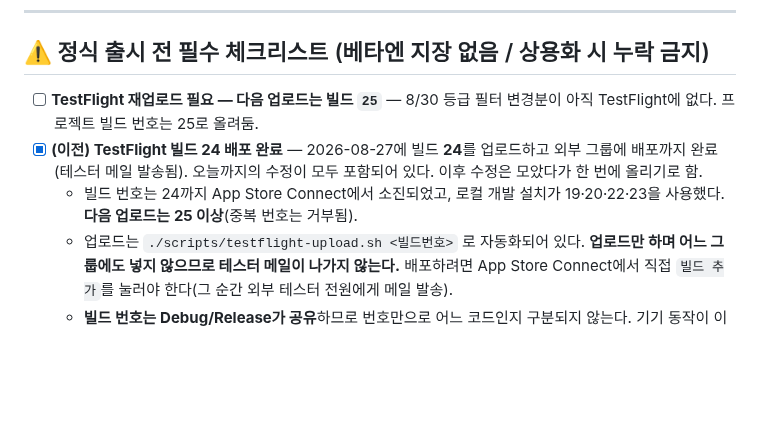
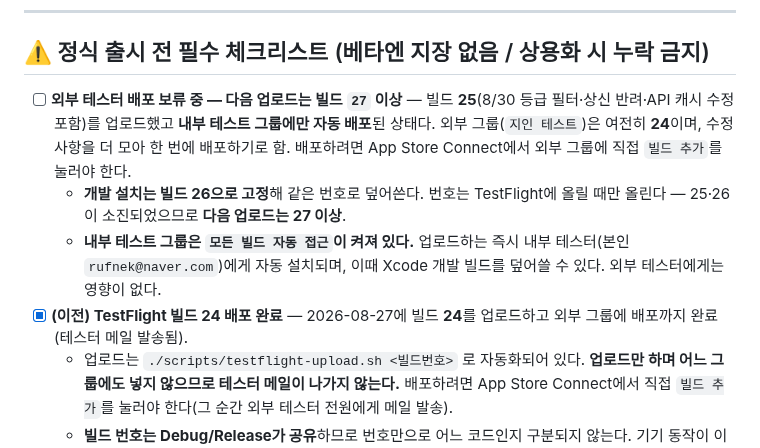
Before and after one commit to rufnek737/crewswap, a Markdown page: README.md, the part around one of its changes. Drawn GitHub-style; blank space fills up the shorter version.

```diff
--- a/README.md
+++ b/README.md
@@ -7,9 +7,10 @@
 
 ## ⚠️ 정식 출시 전 필수 체크리스트 (베타엔 지장 없음 / 상용화 시 누락 금지)
 
-- [ ] **TestFlight 재업로드 필요 — 다음 업로드는 빌드 `25`** — 8/30 등급 필터 변경분이 아직 TestFlight에 없다. 프로젝트 빌드 번호는 25로 올려둠.
-- [x] **(이전) TestFlight 빌드 24 배포 완료** — 2026-08-27에 빌드 **24**를 업로드하고 외부 그룹에 배포까지 완료(테스터 메일 발송됨). 오늘까지의 수정이 모두 포함되어 있다. 이후 수정은 모았다가 한 번에 올리기로 함.
-  - 빌드 번호는 24까지 App Store Connect에서 소진되었고, 로컬 개발 설치가 19·20·22·23을 사용했다. **다음 업로드는 25 이상**(중복 번호는 거부됨).
+- [ ] **외부 테스터 배포 보류 중 — 다음 업로드는 빌드 `27` 이상** — 빌드 **25**(8/30 등급 필터·상신 반려·API 캐시 수정 포함)를 업로드했고 **내부 테스트 그룹에만 자동 배포**된 상태다. 외부 그룹(`지인 테스트`)은 여전히 **24**이며, 수정사항을 더 모아 한 번에 배포하기로 함. 배포하려면 App Store Connect에서 외부 그룹에 직접 `빌드 추가`를 눌러야 한다.
+  - **개발 설치는 빌드 26으로 고정**해 같은 번호로 덮어쓴다. 번호는 TestFlight에 올릴 때만 올린다 — 25·26이 소진되었으므로 **다음 업로드는 27 이상**.
+  - **내부 테스트 그룹은 `모든 빌드 자동 접근`이 켜져 있다.** 업로드하는 즉시 내부 테스터(본인 `rufnek@naver.com`)에게 자동 설치되며, 이때 Xcode 개발 빌드를 덮어쓸 수 있다. 외부 테스터에게는 영향이 없다.
+- [x] **(이전) TestFlight 빌드 24 배포 완료** — 2026-08-27에 빌드 **24**를 업로드하고 외부 그룹에 배포까지 완료(테스터 메일 발송됨).
   - 업로드는 `./scripts/testflight-upload.sh <빌드번호>` 로 자동화되어 있다. **업로드만 하며 어느 그룹에도 넣지 않으므로 테스터 메일이 나가지 않는다.** 배포하려면 App Store Connect에서 직접 `빌드 추가`를 눌러야 한다(그 순간 외부 테스터 전원에게 메일 발송).
   - **빌드 번호는 Debug/Release가 공유**하므로 번호만으로 어느 코드인지 구분되지 않는다. 기기 동작이 이상하면 `내 정보` 맨 아래 버전 표기(`CrewSwap 1.1.8 · 날짜`)와 `xcrun devicectl device info apps`의 `bundleVersion`으로 실제 설치본을 먼저 확인할 것.
   - **개발 중에는 기기의 TestFlight 자동 업데이트를 꺼둘 것.** 켜져 있으면 Xcode로 설치한 개발 빌드를 TestFlight 빌드가 덮어쓴다(2026-08-27 새벽에 실제로 발생).
```
Also changed, not shown: other parts of README.md (+31 -0 lines).
